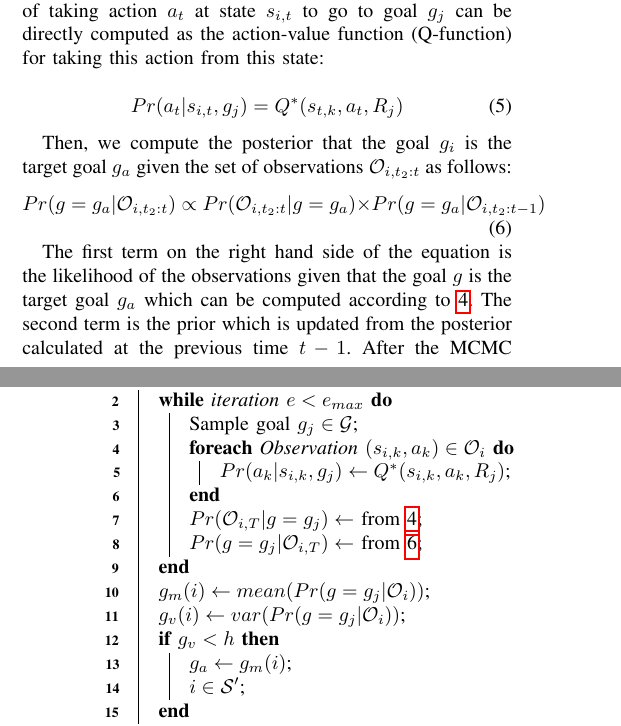
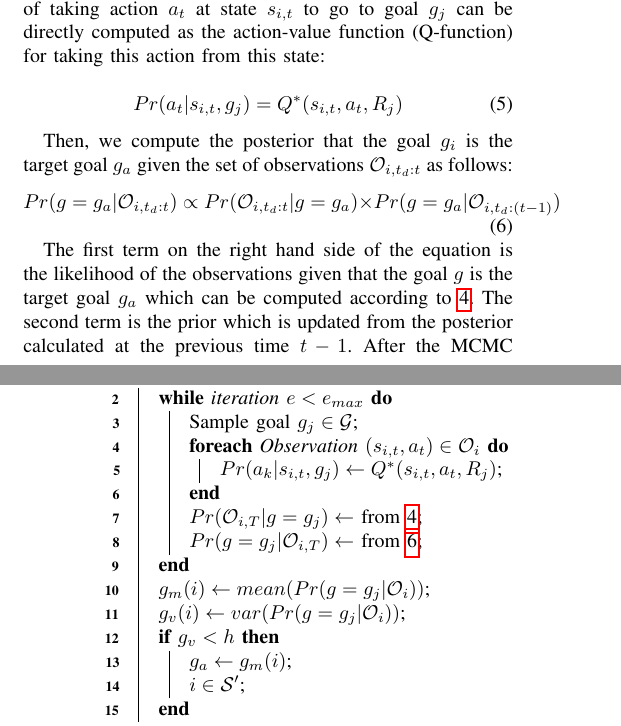
Before and after one commit to jiankangren/ICCPS-2018, a LaTeX paper (main.tex): two parts of the columns of pages 4 and 5 of 8, joined at a grey line, cut so that both start at the same text. Compiled offline with pdfLaTeX.

Commit message:
math flaws

```diff
--- a/main.tex
+++ b/main.tex
@@ -295,12 +295,12 @@ where, $\alpha$ is a factor that indicates how much we are confident that the ag
 
 In order to infer the target goal of the attacker $g_a$ and the set of the compromised sensors $\mathcal{S}'$, we assume, initially, that the prior for the target goal is uniformly distributed among all possible undesired goals. We run MCMC iterations in order to calculate the mean of the attacker's target goal posterior. The number of the MCMC iterations is determined by the parameter ${e}_{max}$. We obtain a sample $g_j$ from the prior distribution of the undesired goals set $\mathcal{G}$. Then, we iterate over all the observations $\mathcal{O}_{i,T}$ we observed over a period of time $T$ for the sensor $i$. We update the posterior of the potential sampled goal $g_j$ from each observation by calculating the likelihood of the taken actions. The likelihood of taking action $a_t$ at state $s_{i,t}$ to go to goal $g_j$ can be directly computed as the action-value function (Q-function) for taking this action from this state:
 
-\begin{equation} Pr(a_t|s_{i,t},g_j) = Q^*(s_{t,k},a_t,R_j)
+\begin{equation} Pr(a_t|s_{i,t},g_j) = Q^*(s_{i,t},a_t,R_j)
 \label{eqn:action_likelihood}
 \end{equation}
 
-Then, we compute the posterior that the goal $g_i$ is the target goal $g_a$ given the set of observations $\mathcal{O}_{i,t_2:t}$ as follows:
-\begin{equation} Pr(g=g_a|\mathcal{O}_{i,t_2:t}) \propto Pr(\mathcal{O}_{i,t_2:t} | g = g_a) \\ \times Pr(g=g_a|\mathcal{O}_{i,t_2:t-1})
+Then, we compute the posterior that the goal $g_i$ is the target goal $g_a$ given the set of observations $\mathcal{O}_{i,t_d:t}$ as follows:
+\begin{equation} Pr(g=g_a|\mathcal{O}_{i,t_d:t}) \propto Pr(\mathcal{O}_{i,t_d:t} | g = g_a) \\ \times Pr(g=g_a|\mathcal{O}_{i,t_d:(t-1)})
 \label{eqn:goal_posterior}
 \end{equation}
 
@@ -319,9 +319,9 @@ To start the recovery process, we compare the variance of posterior  to a thresh
         \While{iteration $e < e_{max}$}
         {
             Sample goal $g_j \in \mathcal{G}$\;
-            \ForEach{Observation $(s_{i,k}, a_k) \in \mathcal{O}_i$}
+            \ForEach{Observation $(s_{i,t}, a_t) \in \mathcal{O}_i$}
             {
-                $Pr(a_k|s_{i,k},g_j) \leftarrow Q^*(s_{i,k},a_k,R_j)$\;
+                $Pr(a_k|s_{i,t},g_j) \leftarrow Q^*(s_{i,t},a_t,R_j)$\;
             }
             $Pr(\mathcal{O}_{i,T}|g=g_j) \leftarrow$  from \ref{eqn:likelihood}\;
             $Pr(g=g_j|\mathcal{O}_{i,T}) \leftarrow$ from \ref{eqn:goal_posterior}\;
```
Also changed, not shown: main.tex (4 more changed lines).
